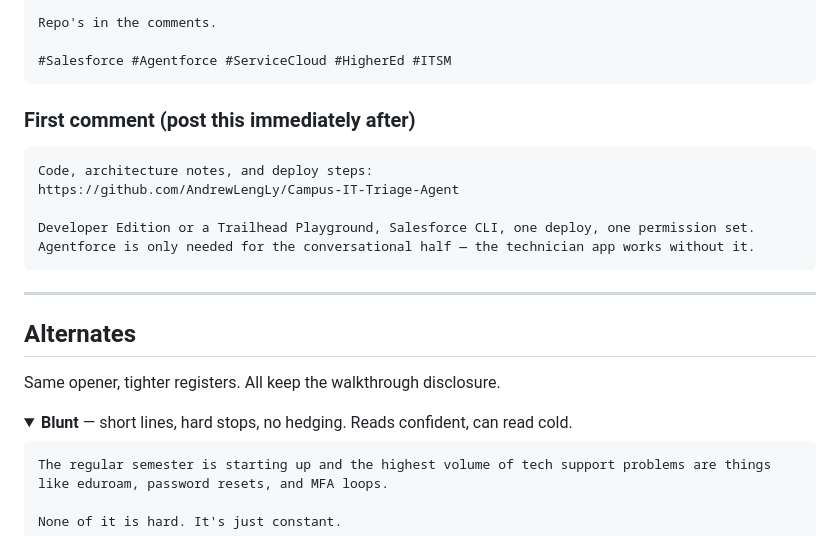
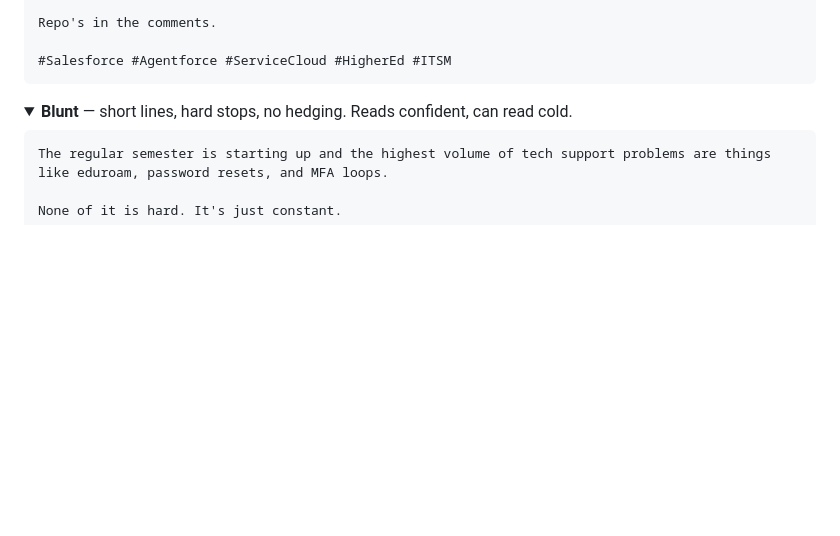
Before and after one commit to AndrewLengLy/Campus-IT-Triage-Agent, a Markdown page: docs/linkedin-post.md, the part around one of its changes. GitHub-like rendering; folded sections open; blank space fills up the shorter version.

````diff
--- a/docs/linkedin-post.md
+++ b/docs/linkedin-post.md
@@ -49,20 +98,7 @@ Repo's in the comments.
 #Salesforce #Agentforce #ServiceCloud #HigherEd #ITSM
 ```
 
-### First comment (post this immediately after)
-
-```text
-Code, architecture notes, and deploy steps:
-https://github.com/AndrewLengLy/Campus-IT-Triage-Agent
-
-Developer Edition or a Trailhead Playground, Salesforce CLI, one deploy, one permission set. Agentforce is only needed for the conversational half — the technician app works without it.
-```
-
----
-
-## Alternates
-
-Same opener, tighter registers. All keep the walkthrough disclosure.
+</details>
 
 <details>
 <summary><b>Blunt</b> — short lines, hard stops, no hedging. Reads confident, can read cold.</summary>
````
Also changed, not shown: other parts of docs/linkedin-post.md (+53 -4 lines).
